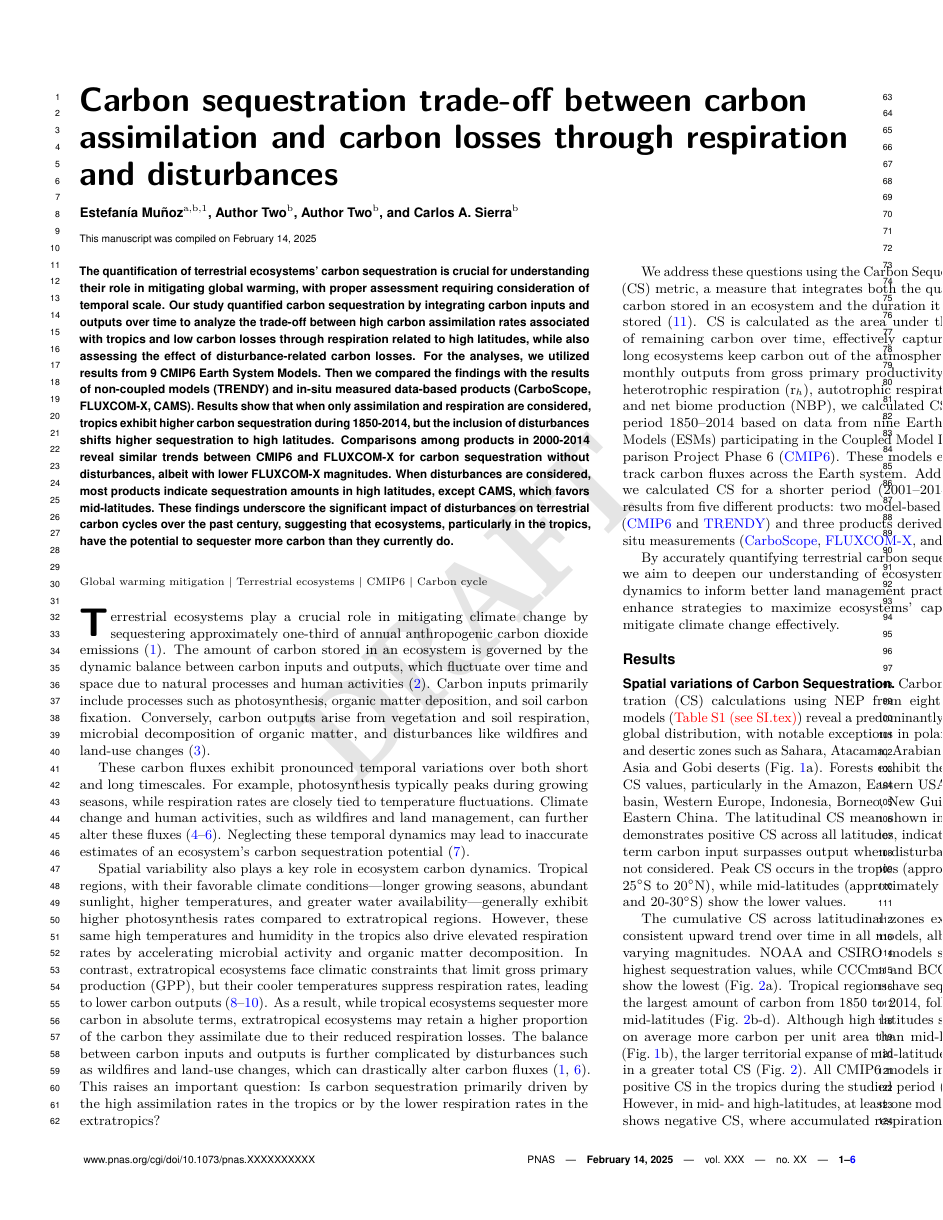
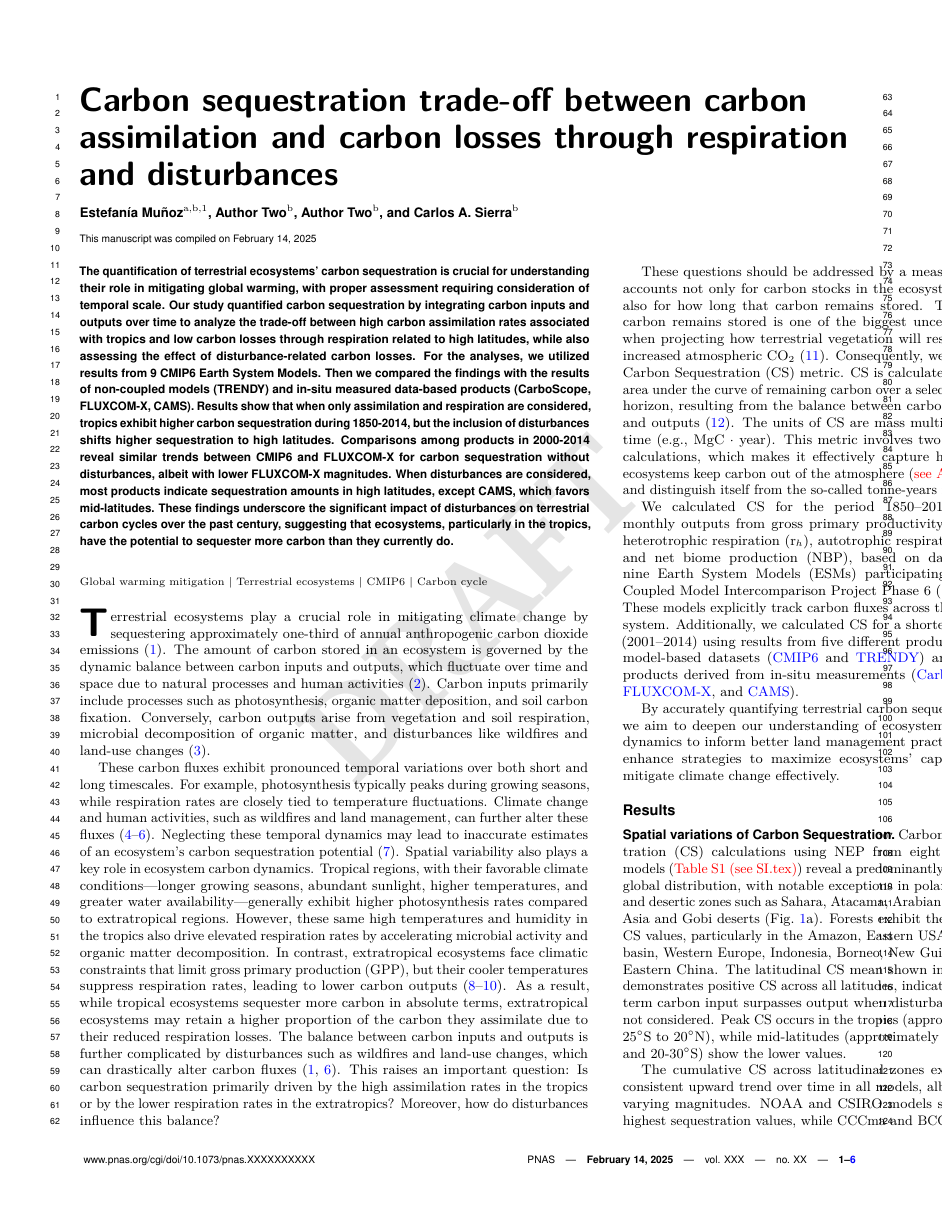
Before and after one commit to Emunozho/Carbon-Sequestration_CMIP6, a LaTeX document (Research_report.tex): page 1 of 6. Compiled offline with pdfLaTeX.

Commit message:
updated manuscript

```diff
--- a/Research_report.tex
+++ b/Research_report.tex
@@ -59,7 +59,7 @@ The quantification of terrestrial ecosystems' carbon sequestration is crucial fo
 \thispagestyle{firststyle}
 \ifthenelse{\boolean{shortarticle}}{\ifthenelse{\boolean{singlecolumn}}{\abscontentformatted}{\abscontent}}{}
 
-\firstpage[17]{3}
+\firstpage{3}
 
 %\firstpage[5]{17}
 % Use \firstpage to indicate which paragraph and line will start the second page and subsequent formatting. In this example, there are a total of 11 paragraphs on the first page, counting the first level heading as a paragraph. The value {12} represents the number of the paragraph starting the second page. If a paragraph runs over onto the second page, include a bracket with the paragraph line number starting the second page, followed by the paragraph number in curly brackets, e.g. "\firstpage[4]{11}".
@@ -68,11 +68,11 @@ The quantification of terrestrial ecosystems' carbon sequestration is crucial fo
 % If your first paragraph (i.e. with the \dropcap) contains a list environment (quote, quotation, theorem, definition, enumerate, itemize...), the line after the list may have some extra indentation. If this is the case, add \parshape=0 to the end of the list environment.
 \dropcap{T}errestrial ecosystems play a crucial role in mitigating climate change by sequestering approximately one-third of annual anthropogenic carbon dioxide emissions \cite{Ruehr2023}. The amount of carbon stored in an ecosystem is governed by the dynamic balance between carbon inputs and outputs, which fluctuate over time and space due to natural processes and human activities \cite{Malhi1999}. Carbon inputs primarily include processes such as photosynthesis, organic matter deposition, and soil carbon fixation. Conversely, carbon outputs arise from vegetation and soil respiration, microbial decomposition of organic matter, and disturbances like wildfires and land-use changes \citep{Wisniewski1993}.
 
-These carbon fluxes exhibit pronounced temporal variations over both short and long timescales. For example, photosynthesis typically peaks during growing seasons, while respiration rates are closely tied to temperature fluctuations. Climate change and human activities, such as wildfires and land management, can further alter these fluxes \cite{Azizi-Rad2022,Matthews2023,Pierrat2024}. Neglecting these temporal dynamics may lead to inaccurate estimates of an ecosystem's carbon sequestration potential \cite{Munoz2023}.
+These carbon fluxes exhibit pronounced temporal variations over both short and long timescales. For example, photosynthesis typically peaks during growing seasons, while respiration rates are closely tied to temperature fluctuations. Climate change and human activities, such as wildfires and land management, can further alter these fluxes \cite{Azizi-Rad2022,Matthews2023,Pierrat2024}. Neglecting these temporal dynamics may lead to inaccurate estimates of an ecosystem's carbon sequestration potential \cite{Munoz2023}. Spatial variability also plays a key role in ecosystem carbon dynamics. Tropical regions, with their favorable climate conditions—longer growing seasons, abundant sunlight, higher temperatures, and greater water availability—generally exhibit higher photosynthesis rates compared to extratropical regions. However, these same high temperatures and humidity in the tropics also drive elevated respiration rates by accelerating microbial activity and organic matter decomposition. In contrast, extratropical ecosystems face climatic constraints that limit gross primary production (GPP), but their cooler temperatures suppress respiration rates, leading to lower carbon outputs \cite{Varney2020,Sitch2024,Chanca2025}. As a result, while tropical ecosystems sequester more carbon in absolute terms, extratropical ecosystems may retain a higher proportion of the carbon they assimilate due to their reduced respiration losses. The balance between carbon inputs and outputs is further complicated by disturbances such as wildfires and land-use changes, which can drastically alter carbon fluxes \cite{Ruehr2023,Pierrat2024}. This raises an important question: Is carbon sequestration primarily driven by the high assimilation rates in the tropics or by the lower respiration rates in the extratropics? Moreover, how do disturbances influence this balance?
 
-Spatial variability also plays a key role in ecosystem carbon dynamics. Tropical regions, with their favorable climate conditions—longer growing seasons, abundant sunlight, higher temperatures, and greater water availability—generally exhibit higher photosynthesis rates compared to extratropical regions. However, these same high temperatures and humidity in the tropics also drive elevated respiration rates by accelerating microbial activity and organic matter decomposition. In contrast, extratropical ecosystems face climatic constraints that limit gross primary production (GPP), but their cooler temperatures suppress respiration rates, leading to lower carbon outputs \cite{Varney2020,Sitch2024,Chanca2025}. As a result, while tropical ecosystems sequester more carbon in absolute terms, extratropical ecosystems may retain a higher proportion of the carbon they assimilate due to their reduced respiration losses. The balance between carbon inputs and outputs is further complicated by disturbances such as wildfires and land-use changes, which can drastically alter carbon fluxes \cite{Ruehr2023,Pierrat2024}. This raises an important question: Is carbon sequestration primarily driven by the high assimilation rates in the tropics or by the lower respiration rates in the extratropics?
+These questions should be addressed by a measure that accounts not only for carbon stocks in the ecosystems but also for how long that carbon remains stored. The time carbon remains stored is one of the biggest uncertainties when projecting how terrestrial vegetation will respond to increased atmospheric  CO$_2$ \cite{Friend2014}. Consequently, we use the Carbon Sequestration (CS) metric. CS is calculated as the area under the curve of remaining carbon over a selected time horizon, resulting from the balance between carbon inputs and outputs \cite{Sierra2021}. The units of CS are mass multiplied by time (e.g., MgC $\cdot$ year). This metric involves two integral calculations, which makes it effectively capture how long ecosystems keep carbon out of the atmosphere (\textcolor{red}{see Annex X}) and distinguish itself from the so-called tonne-years methods.
 
-We address these questions using the Carbon Sequestration (CS) metric, a measure that integrates both the quantity of carbon stored in an ecosystem and the duration it remains stored \cite{Sierra2021}. CS is calculated as the area under the curve of remaining carbon over time, effectively capturing how long ecosystems keep carbon out of the atmosphere. Using monthly outputs from gross primary productivity (GPP), heterotrophic respiration (r$_h$), autotrophic respiration (r$_a$), and net biome production (NBP), we calculated CS for the period 1850–2014 based on data from nine Earth System Models (ESMs) participating in the Coupled Model Intercomparison Project Phase 6 (\hyperlink{https://pcmdi.llnl.gov/CMIP6/}{CMIP6}). These models explicitly track carbon fluxes across the Earth system. Additionally, we calculated CS for a shorter period (2001–2014) using results from five different products: two model-based datasets (\hyperlink{https://pcmdi.llnl.gov/CMIP6/}{CMIP6} and \hyperlink{https://globalcarbonbudgetdata.org/}{TRENDY}) and three products derived from in-situ measurements (\hyperlink{https://www.bgc-jena.mpg.de/CarboScope/}{CarboScope}, \hyperlink{https://www.icos-cp.eu/data-products/fluxcom-x-global-fluxes-collection}{FLUXCOM-X}, and \hyperlink{https://ads.atmosphere.copernicus.eu/datasets/cams-global-greenhouse-gas-inversion?tab=overview}{CAMS}).
+We calculated CS for the period 1850–2014 using monthly outputs from gross primary productivity (GPP), heterotrophic respiration (r$_h$), autotrophic respiration (r$_a$), and net biome production (NBP),  based on data from nine Earth System Models (ESMs) participating in the Coupled Model Intercomparison Project Phase 6 (\hyperlink{https://pcmdi.llnl.gov/CMIP6/}{CMIP6}). These models explicitly track carbon fluxes across the Earth system. Additionally, we calculated CS for a shorter period (2001–2014) using results from five different products: two model-based datasets (\hyperlink{https://pcmdi.llnl.gov/CMIP6/}{CMIP6} and \hyperlink{https://globalcarbonbudgetdata.org/}{TRENDY}) and three products derived from in-situ measurements (\hyperlink{https://www.bgc-jena.mpg.de/CarboScope/}{CarboScope}, \hyperlink{https://www.icos-cp.eu/data-products/fluxcom-x-global-fluxes-collection}{FLUXCOM-X}, and \hyperlink{https://ads.atmosphere.copernicus.eu/datasets/cams-global-greenhouse-gas-inversion?tab=overview}{CAMS}).
 
 By accurately quantifying terrestrial carbon sequestration, we aim to deepen our understanding of ecosystem carbon dynamics to inform better land management practices and enhance strategies to maximize ecosystems’ capacity to mitigate climate change effectively.
 
```
Also changed, not shown: biblio.bib (+11 -0 lines).
